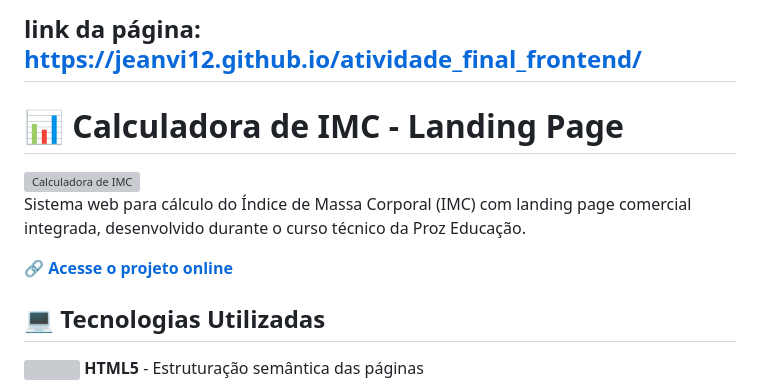
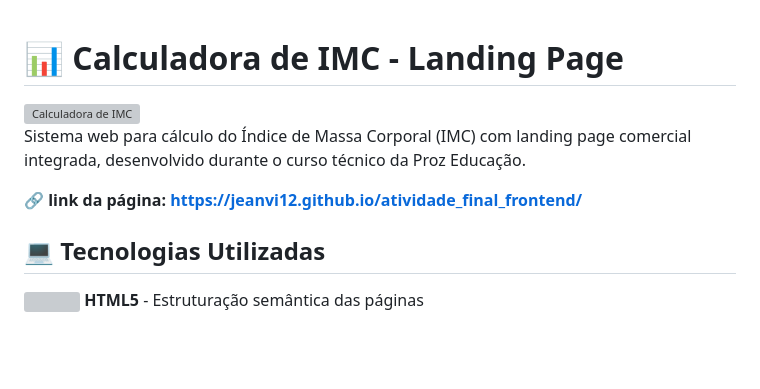
Before and after one commit to jeanvi12/Calculadora-de-IMC-site-adicional, a Markdown page: README.md, the part around the change. Rendered like a GitHub page; blank space fills up the shorter version; grey boxes are pictures that could not be loaded.

```diff
--- a/README.md
+++ b/README.md
@@ -1,5 +1,3 @@
-link da página: https://jeanvi12.github.io/atividade_final_frontend/
----
 
 # 📊 Calculadora de IMC - Landing Page
 
@@ -7,7 +5,7 @@ link da página: https://jeanvi12.github.io/atividade_final_frontend/
 
 Sistema web para cálculo do Índice de Massa Corporal (IMC) com landing page comercial integrada, desenvolvido durante o curso técnico da Proz Educação.
 
-🔗 **[Acesse o projeto online](https://jeanvi12.github.io/atividade_final_frontend/)**
+🔗 **link da página: https://jeanvi12.github.io/atividade_final_frontend/**
 
 ## 💻 Tecnologias Utilizadas
 
```
